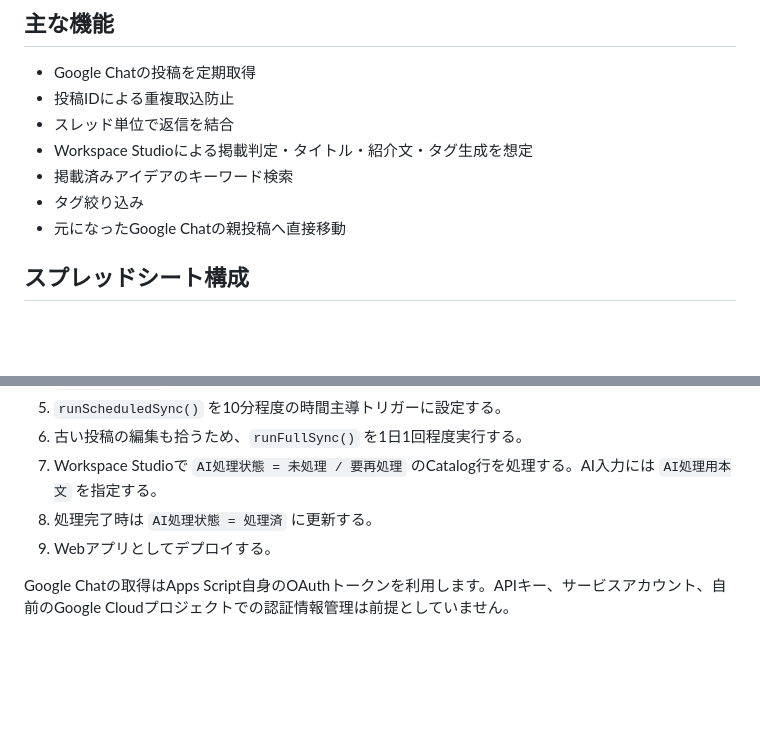
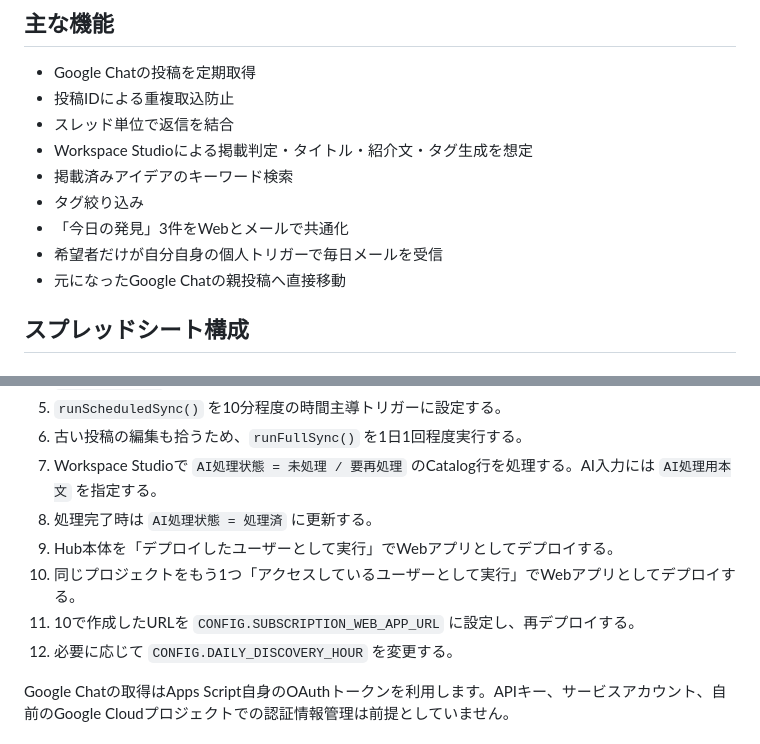
Before and after one commit to cityriver52/gws-tool-hub, a Markdown page: README.md, 2 parts joined by grey strips. Rendered like a GitHub page; blank space fills up the shorter version.

Commit message:
Document personal trigger daily discovery delivery

```diff
--- a/README.md
+++ b/README.md
@@ -10,6 +10,8 @@ Google Chatのスペースに投稿されたGoogle Workspaceの活用アイデ
 - Workspace Studioによる掲載判定・タイトル・紹介文・タグ生成を想定
 - 掲載済みアイデアのキーワード検索
 - タグ絞り込み
+- 「今日の発見」3件をWebとメールで共通化
+- 希望者だけが自分自身の個人トリガーで毎日メールを受信
 - 元になったGoogle Chatの親投稿へ直接移動
 
 ## スプレッドシート構成
@@ -58,7 +103,10 @@ Catalogは新しいスレッドをシート末尾へ追記します。既存ス
 6. 古い投稿の編集も拾うため、`runFullSync()` を1日1回程度実行する。
 7. Workspace Studioで `AI処理状態 = 未処理 / 要再処理` のCatalog行を処理する。AI入力には `AI処理用本文` を指定する。
 8. 処理完了時は `AI処理状態 = 処理済` に更新する。
-9. Webアプリとしてデプロイする。
+9. Hub本体を「デプロイしたユーザーとして実行」でWebアプリとしてデプロイする。
+10. 同じプロジェクトをもう1つ「アクセスしているユーザーとして実行」でWebアプリとしてデプロイする。
+11. 10で作成したURLを `CONFIG.SUBSCRIPTION_WEB_APP_URL` に設定し、再デプロイする。
+12. 必要に応じて `CONFIG.DAILY_DISCOVERY_HOUR` を変更する。
 
 Google Chatの取得はApps Script自身のOAuthトークンを利用します。APIキー、サービスアカウント、自前のGoogle Cloudプロジェクトでの認証情報管理は前提としていません。
 
```
Also changed, not shown: other parts of README.md (+45 -2 lines).
